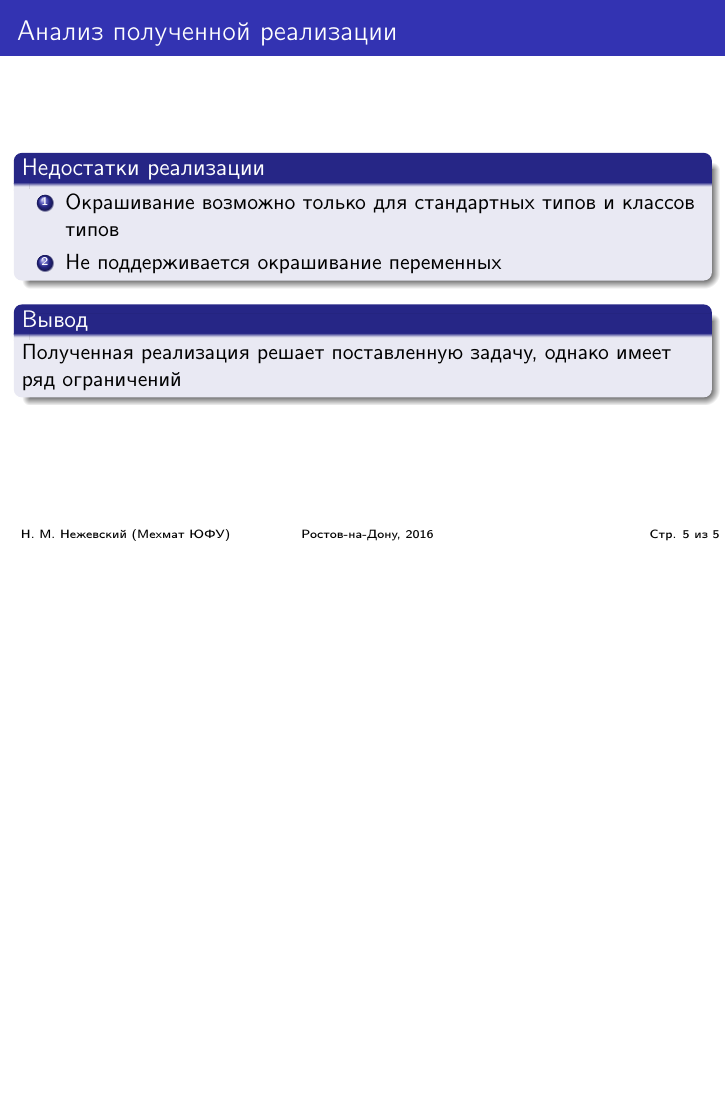
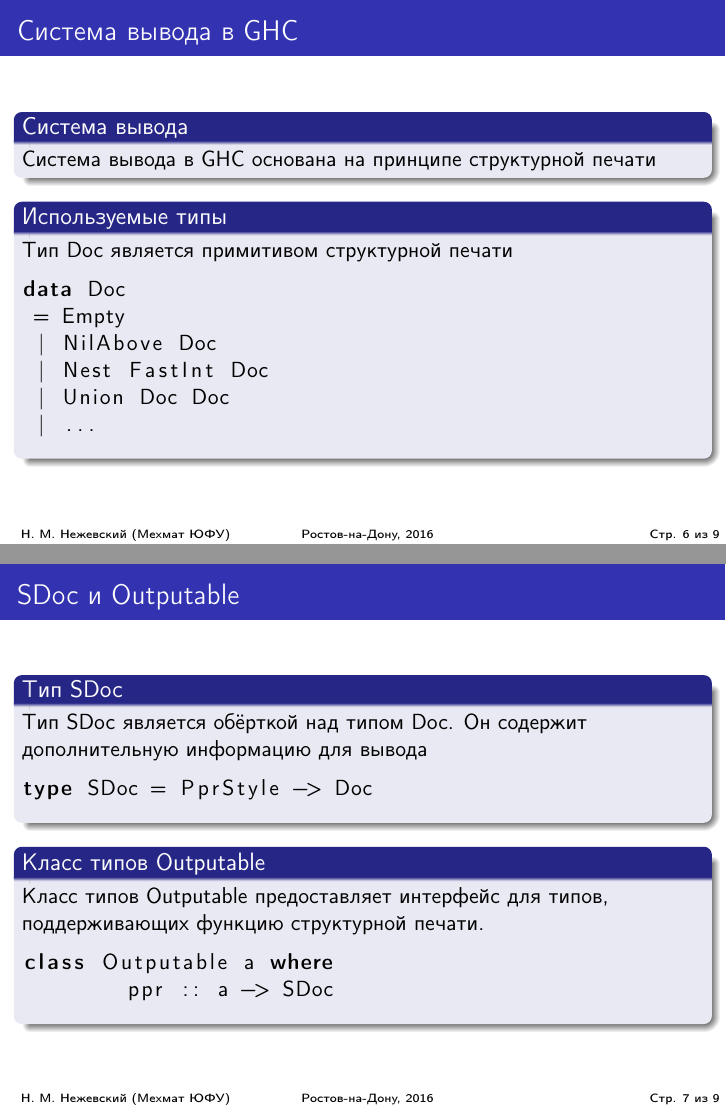
Before and after one commit to licht741/bachelorPresentation, LaTeX slides (presentation.tex): page 6 of 6 before the commit and pages 7 and 8 of 10 after it, the two joined at a grey line, the shorter picture padded with empty space. Compiled offline with pdfLaTeX.

Commit message:
Добавлены слайды про систему вывода в GHCi

```diff
--- a/presentation.tex
+++ b/presentation.tex
@@ -5,7 +5,7 @@
 
 \usepackage{graphicx}
 \usepackage{booktabs}
-
+\usepackage{listings}
 \usepackage[utf8]{inputenc}
 \usepackage[T2A]{fontenc}
 \usepackage[russian,english]{babel}
@@ -81,17 +81,60 @@
 \end{frame}
 \onslide<1>
 \begin{frame}{Анализ полученной реализации}
+
 \begin{block}{Недостатки реализации}
-\begin{enumerate}
-  \item Окрашивание возможно только для стандартных типов и классов типов
-  \item Не поддерживается окрашивание переменных
-\end{enumerate}
+
+  \begin{enumerate}
+    \item Окрашивание возможно только для стандартных типов и классов типов
+    \item Не поддерживается окрашивание переменных
+  \end{enumerate}
 \end{block}
 
 \onslide<2>
+
 \begin{block}{Вывод}
 Полученная реализация решает поставленную задачу, однако имеет ряд ограничений
 \end{block}
 
 \end{frame}
 
+\section{Система вывода в GHC}
+
+\begin{frame}[fragile]
+\frametitle{Система вывода в GHC}
+\begin{block}{Система вывода}
+Система вывода в GHC основана на принципе структурной печати
+\end{block}
+
+\begin{block}{Используемые типы}
+Тип Doc является примитивом структурной печати
+\begin{lstlisting}[language=Haskell]
+data Doc
+ = Empty
+ | NilAbove Doc
+ | Nest FastInt Doc
+ | Union Doc Doc
+ | ...
+\end{lstlisting}
+\end{block}
+\end{frame}
+
+\begin{frame}[fragile]
+\frametitle{SDoc и Outputable}
+
+\begin{block}{Тип SDoc}
+Тип SDoc является обёрткой над типом Doc. Он содержит дополнительную информацию для вывода
+\begin{lstlisting}[language=Haskell]
+type SDoc = PprStyle -> Doc
+\end{lstlisting}
+\end{block}
+
+\begin{block}{Класс типов Outputable}
+Класс типов Outputable предоставляет интерфейс для типов, поддерживающих функцию структурной печати.
+\begin{lstlisting}[language=Haskell]
+class Outputable a where
+	ppr :: a -> SDoc
+\end{lstlisting}
+\end{block}
+
+\end{frame}
```
Also changed, not shown: presentation.tex (37 more changed lines).
